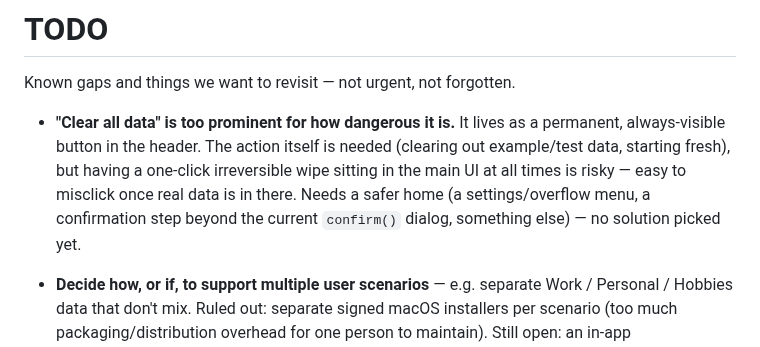
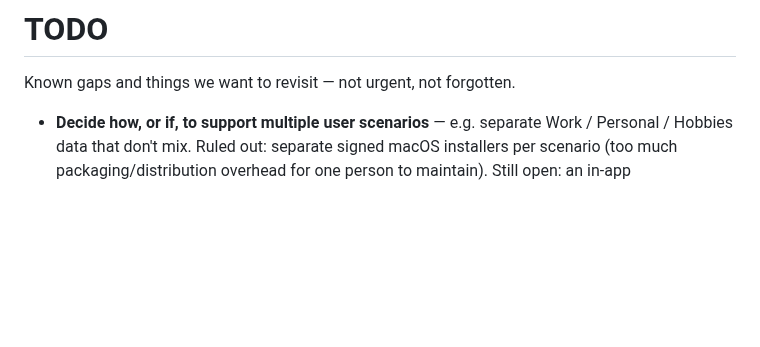
Before and after one commit to 24track/Question, a Markdown page: docs/TODO.md, the part around the change. GitHub-like rendering; blank space fills up the shorter version.

```diff
--- a/docs/TODO.md
+++ b/docs/TODO.md
@@ -1,14 +1,6 @@
 # TODO
 
 Known gaps and things we want to revisit — not urgent, not forgotten.
-
-- **"Clear all data" is too prominent for how dangerous it is.** It lives as
-  a permanent, always-visible button in the header. The action itself is
-  needed (clearing out example/test data, starting fresh), but having a
-  one-click irreversible wipe sitting in the main UI at all times is risky
-  — easy to misclick once real data is in there. Needs a safer home (a
-  settings/overflow menu, a confirmation step beyond the current `confirm()`
-  dialog, something else) — no solution picked yet.
 
 - **Decide how, or if, to support multiple user scenarios** — e.g. separate
   Work / Personal / Hobbies data that don't mix. Ruled out: separate signed
```
Also changed, not shown: README.md (+15 -10 lines), docs/DESIGN.md (+26 -7 lines), docs/screenshots/today-dark.png, docs/screenshots/today-light.png, 3 other files.
